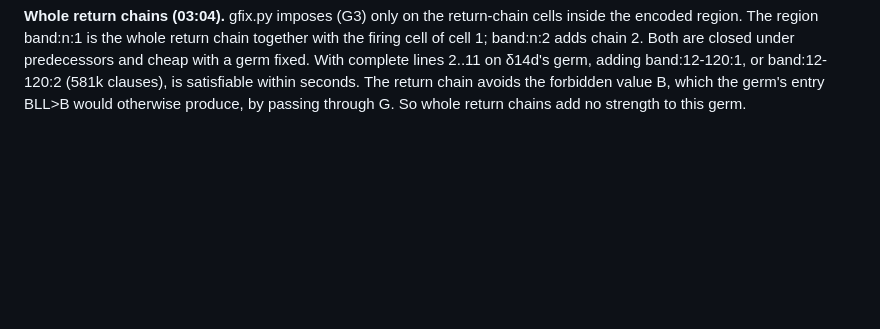
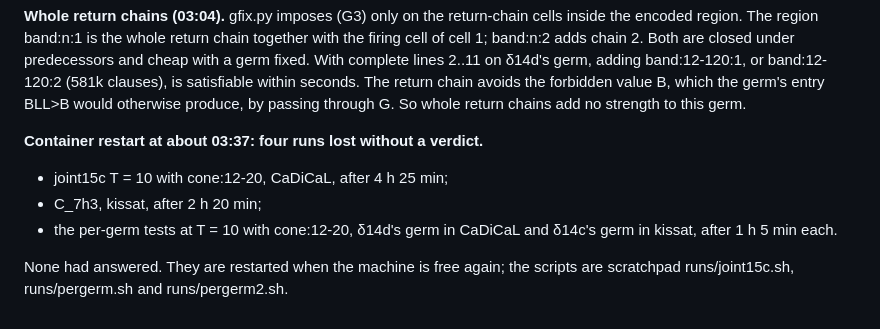
Before and after one commit to giamkiakeng/proj1, a Markdown page: fssp5/research/LOG.md, the part around the change. Rendered like a GitHub page; blank space fills up the shorter version.

Commit message:
Log the runs lost in the container restart
Co-Authored-By: Claude Opus 5.5 <noreply@anthropic.com>
Claude-Session: https://claude.ai/code/session_01Fzbr6KXixDS4moLXGGMjPM

```diff
--- a/fssp5/research/LOG.md
+++ b/fssp5/research/LOG.md
@@ -736,3 +736,10 @@ Consequences for R_n:
 These constraints are already contained in the band and early-row encodings; they explain why the lower inputs carry no information about n.
 
 **Whole return chains (03:04).** gfix.py imposes (G3) only on the return-chain cells inside the encoded region. The region band:n:1 is the whole return chain together with the firing cell of cell 1; band:n:2 adds chain 2. Both are closed under predecessors and cheap with a germ fixed. With complete lines 2..11 on δ14d's germ, adding band:12-120:1, or band:12-120:2 (581k clauses), is satisfiable within seconds. The return chain avoids the forbidden value B, which the germ's entry BLL>B would otherwise produce, by passing through G. So whole return chains add no strength to this germ.
+
+**Container restart at about 03:37: four runs lost without a verdict.**
+- joint15c T = 10 with cone:12-20, CaDiCaL, after 4 h 25 min;
+- C_7h3, kissat, after 2 h 20 min;
+- the per-germ tests at T = 10 with cone:12-20, δ14d's germ in CaDiCaL and δ14c's germ in kissat, after 1 h 5 min each.
+
+None had answered. They are restarted when the machine is free again; the scripts are scratchpad runs/joint15c.sh, runs/pergerm.sh and runs/pergerm2.sh.
```
